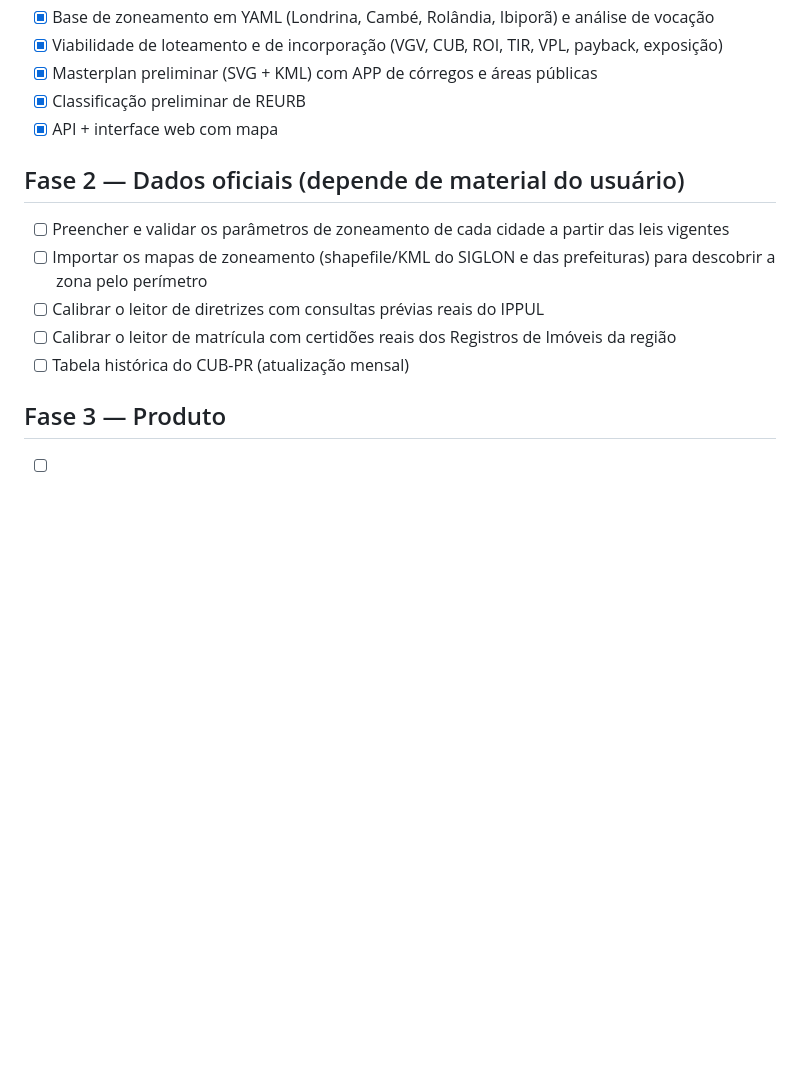
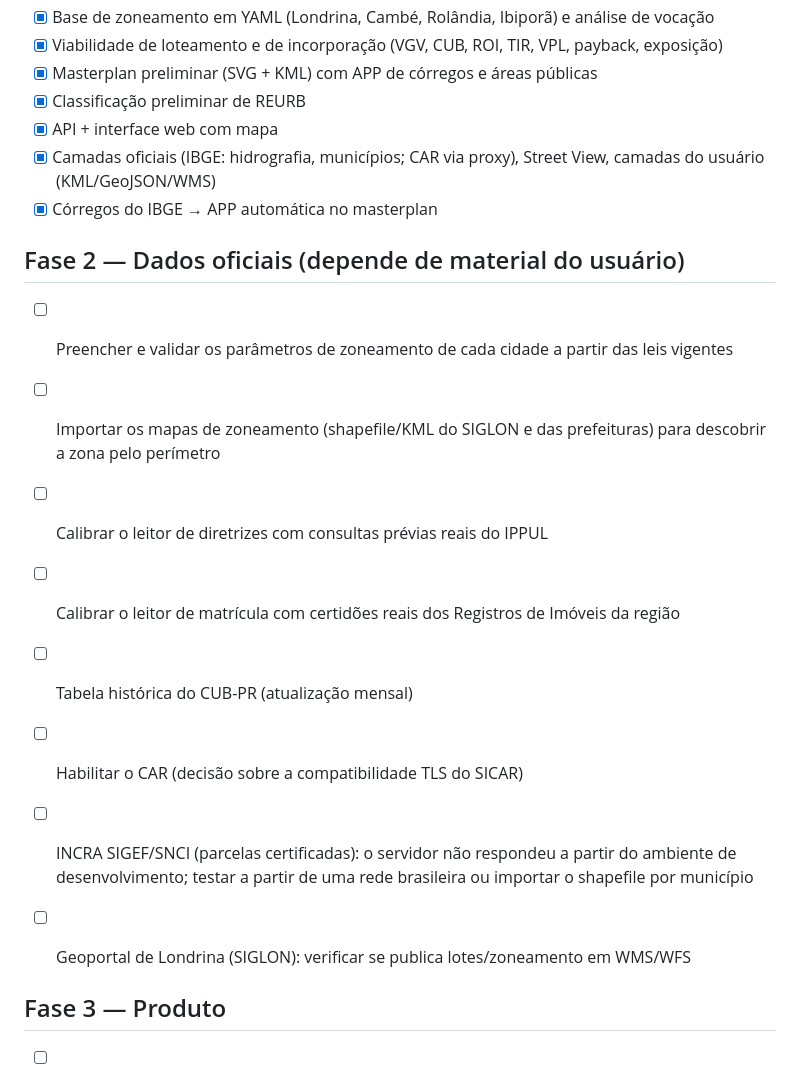
Before and after one commit to eaumbel/inteligencia_urbana, a Markdown page: docs/ROADMAP.md, the part around the change. GitHub-like rendering; blank space fills up the shorter version.

```diff
--- a/docs/ROADMAP.md
+++ b/docs/ROADMAP.md
@@ -9,6 +9,8 @@
 - [x] Masterplan preliminar (SVG + KML) com APP de córregos e áreas públicas
 - [x] Classificação preliminar de REURB
 - [x] API + interface web com mapa
+- [x] Camadas oficiais (IBGE: hidrografia, municípios; CAR via proxy), Street View, camadas do usuário (KML/GeoJSON/WMS)
+- [x] Córregos do IBGE → APP automática no masterplan
 
 ## Fase 2 — Dados oficiais (depende de material do usuário)
 - [ ] Preencher e validar os parâmetros de zoneamento de cada cidade a partir das leis vigentes
@@ -16,6 +18,11 @@
 - [ ] Calibrar o leitor de diretrizes com consultas prévias reais do IPPUL
 - [ ] Calibrar o leitor de matrícula com certidões reais dos Registros de Imóveis da região
 - [ ] Tabela histórica do CUB-PR (atualização mensal)
+
+- [ ] Habilitar o CAR (decisão sobre a compatibilidade TLS do SICAR)
+- [ ] INCRA SIGEF/SNCI (parcelas certificadas): o servidor não respondeu a partir do ambiente de desenvolvimento;
+      testar a partir de uma rede brasileira ou importar o shapefile por município
+- [ ] Geoportal de Londrina (SIGLON): verificar se publica lotes/zoneamento em WMS/WFS
 
 ## Fase 3 — Produto
 - [ ] OCR (Tesseract, português) para matrículas escaneadas
```
Also changed, not shown: README.md (+21 -0 lines), docs/img/4_drenagem.png (added), docs/img/5_masterplan_app.png (added), 4 other files.
